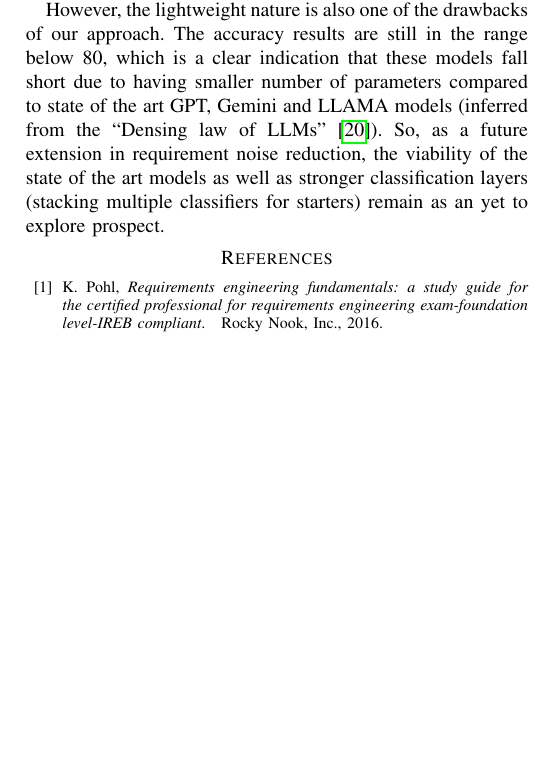
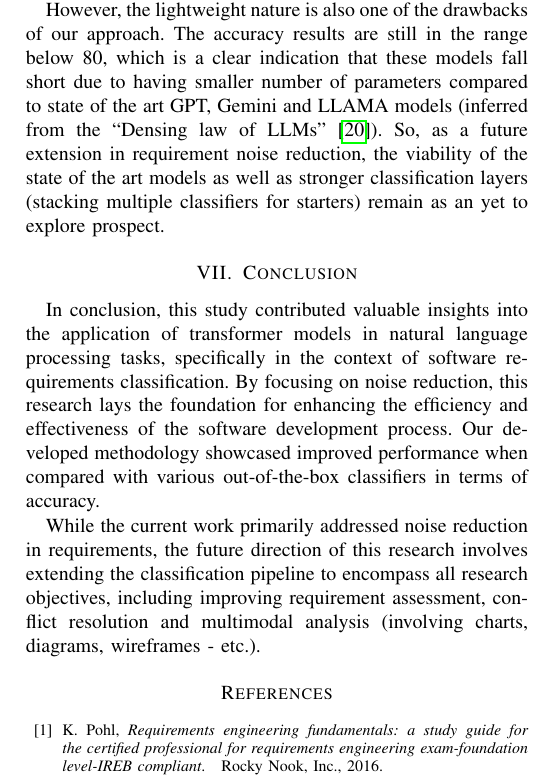
Before and after one commit to NotAlpha45/Transformer-Based-Requirement-Classification, a LaTeX paper (conference_101719.tex): part of one column of page 5 of 5, cut so that both start at the same text, the shorter picture padded with empty space. Compiled offline with pdfLaTeX.

Commit message:
Add conclusion section to conference_101719.tex summarizing insights on transformer models for software requirements classification

```diff
--- a/conference_101719.tex
+++ b/conference_101719.tex
@@ -314,6 +314,13 @@ The baseline paper showed the most promising result with BERT with about 74\% in
 However, the lightweight nature is also one of the drawbacks of our approach. The accuracy results are still in the range below 80, which is a clear indication that these models fall short due to having smaller number of parameters compared to state of the art GPT, Gemini and LLAMA models (inferred from the ``Densing law of LLMs'' \cite{xiao2025densing}). So, as a future extension in requirement noise reduction, the viability of the state of the art models as well as stronger classification layers (stacking multiple classifiers for starters) remain as an yet to explore prospect.
 
 
+\section{Conclusion}
+\label{Conclusion}
+
+In conclusion, this study contributed valuable insights into the application of transformer models in natural language processing tasks, specifically in the context of software requirements classification. By focusing on noise reduction, this research lays the foundation for enhancing the efficiency and effectiveness of the software development process. Our developed methodology showcased improved performance when compared with various out-of-the-box classifiers in terms of accuracy.
+
+While the current work primarily addressed noise reduction in requirements, the future direction of this research involves extending the classification pipeline to encompass all research objectives, including improving requirement assessment, conflict resolution and multimodal analysis (involving charts, diagrams, wireframes - etc.).
+
 % \section{Ease of Use}
 
 % \subsection{Maintaining the Integrity of the Specifications}
```
Also changed, not shown: conference_101719.pdf.
